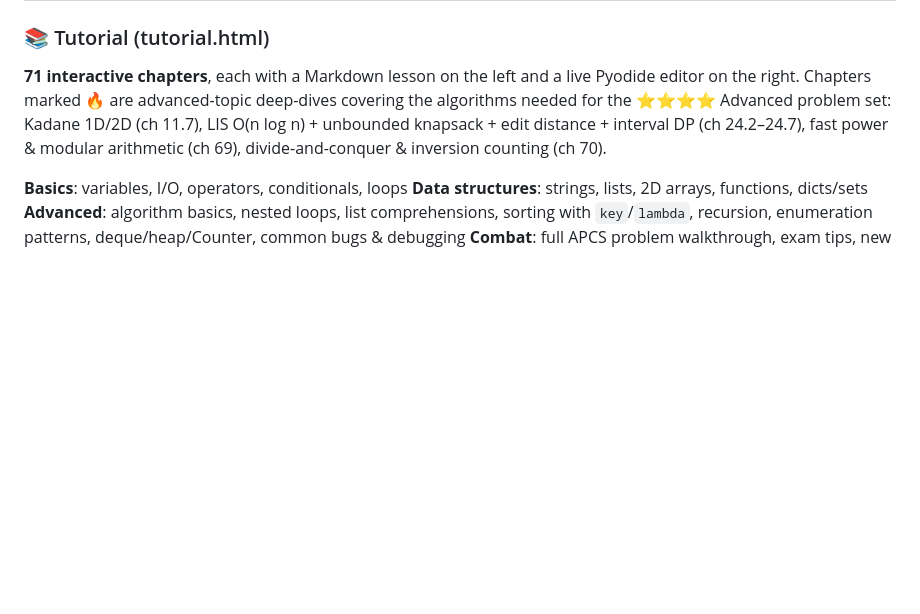
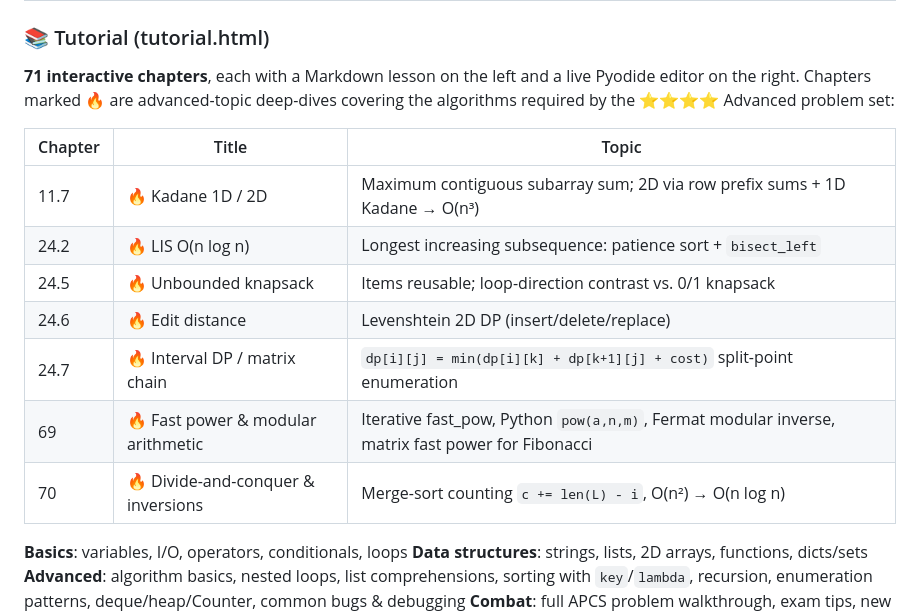
Before and after one commit to Yu-0312/apcs-judge, a Markdown page: README.md, the part around one of its changes. GitHub-like rendering; blank space fills up the shorter version.

```diff
--- a/README.md
+++ b/README.md
@@ -211,7 +216,17 @@ A web-based practice platform for Taiwan's **APCS (Advanced Placement Computer S
 
 ### 📚 Tutorial (tutorial.html)
 
-**71 interactive chapters**, each with a Markdown lesson on the left and a live Pyodide editor on the right. Chapters marked 🔥 are advanced-topic deep-dives covering the algorithms needed for the ⭐⭐⭐⭐ Advanced problem set: Kadane 1D/2D (ch 11.7), LIS O(n log n) + unbounded knapsack + edit distance + interval DP (ch 24.2–24.7), fast power & modular arithmetic (ch 69), divide-and-conquer & inversion counting (ch 70).
+**71 interactive chapters**, each with a Markdown lesson on the left and a live Pyodide editor on the right. Chapters marked 🔥 are advanced-topic deep-dives covering the algorithms required by the ⭐⭐⭐⭐ Advanced problem set:
+
+| Chapter | Title | Topic |
+|---------|-------|-------|
+| 11.7 | 🔥 Kadane 1D / 2D | Maximum contiguous subarray sum; 2D via row prefix sums + 1D Kadane → O(n³) |
+| 24.2 | 🔥 LIS O(n log n) | Longest increasing subsequence: patience sort + `bisect_left` |
+| 24.5 | 🔥 Unbounded knapsack | Items reusable; loop-direction contrast vs. 0/1 knapsack |
+| 24.6 | 🔥 Edit distance | Levenshtein 2D DP (insert/delete/replace) |
+| 24.7 | 🔥 Interval DP / matrix chain | `dp[i][j] = min(dp[i][k] + dp[k+1][j] + cost)` split-point enumeration |
+| 69   | 🔥 Fast power & modular arithmetic | Iterative fast_pow, Python `pow(a,n,m)`, Fermat modular inverse, matrix fast power for Fibonacci |
+| 70   | 🔥 Divide-and-conquer & inversions | Merge-sort counting `c += len(L) - i`, O(n²) → O(n log n) |
 
 **Basics**: variables, I/O, operators, conditionals, loops
 **Data structures**: strings, lists, 2D arrays, functions, dicts/sets
```
Also changed, not shown: other parts of README.md (+28 -23 lines).
